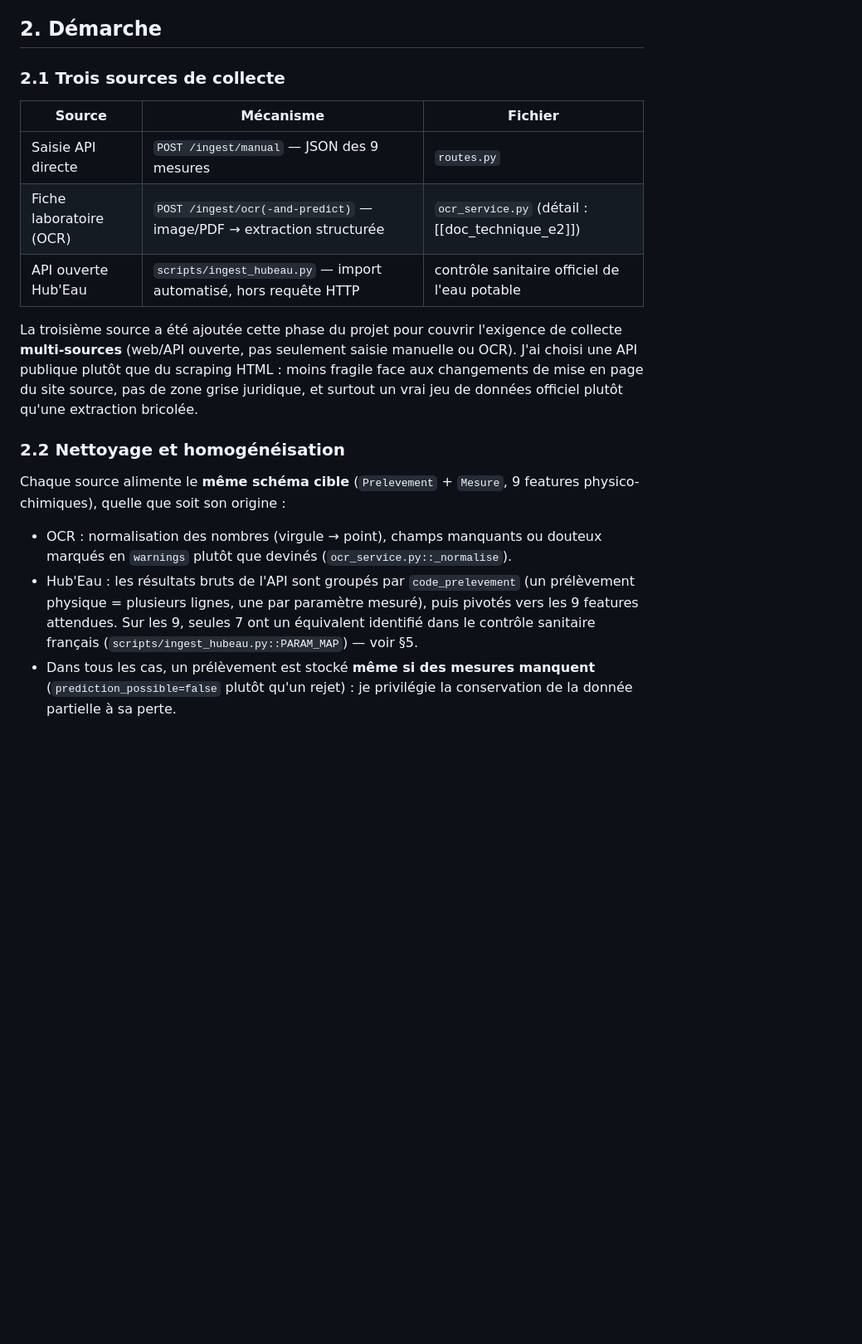
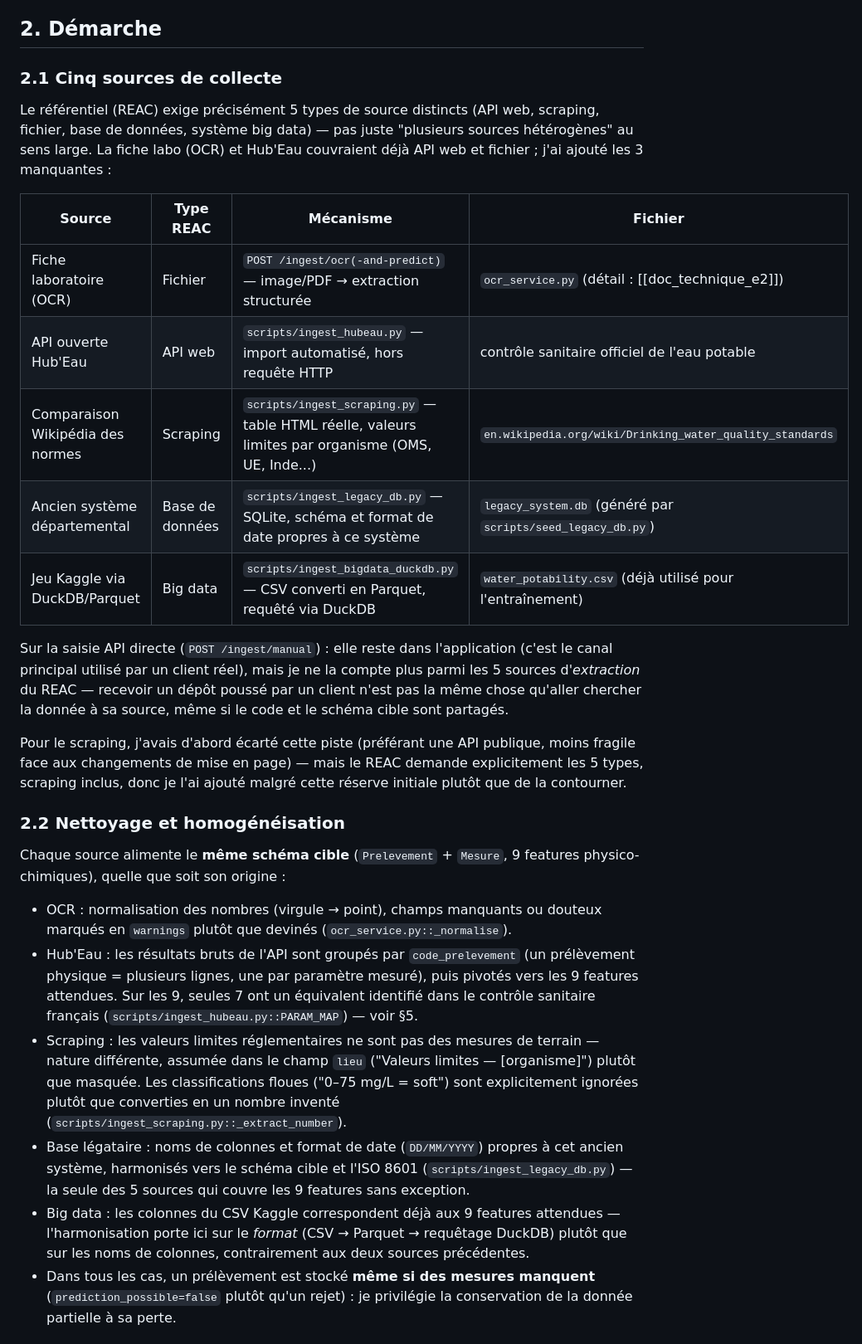
Before and after one commit to ali-bousrira/VigiEau, a Markdown page: docs/rapport_e1.md, the part around one of its changes. Shown at 83% size. GitHub-like rendering; blank space fills up the shorter version.

Commit message:
docs: rapport_e1 reflete les 5 sources C1 et le bug scraping trouve

```diff
--- a/docs/rapport_e1.md
+++ b/docs/rapport_e1.md
@@ -30,20 +30,32 @@ conforme (Merise) → mise à disposition via une API documentée.
 
 ## 2. Démarche
 
-### 2.1 Trois sources de collecte
+### 2.1 Cinq sources de collecte
 
-| Source | Mécanisme | Fichier |
-|---|---|---|
-| Saisie API directe | `POST /ingest/manual` — JSON des 9 mesures | `routes.py` |
-| Fiche laboratoire (OCR) | `POST /ingest/ocr(-and-predict)` — image/PDF → extraction structurée | `ocr_service.py` (détail : [[doc_technique_e2]]) |
-| API ouverte Hub'Eau | `scripts/ingest_hubeau.py` — import automatisé, hors requête HTTP | contrôle sanitaire officiel de l'eau potable |
+Le référentiel (REAC) exige précisément 5 types de source distincts
+(API web, scraping, fichier, base de données, système big data) — pas
+juste "plusieurs sources hétérogènes" au sens large. La fiche labo (OCR)
+et Hub'Eau couvraient déjà API web et fichier ; j'ai ajouté les 3
+manquantes :
 
-La troisième source a été ajoutée cette phase du projet pour couvrir
-l'exigence de collecte **multi-sources** (web/API ouverte, pas seulement
-saisie manuelle ou OCR). J'ai choisi une API publique plutôt que du
-scraping HTML : moins fragile face aux changements de mise en page du
-site source, pas de zone grise juridique, et surtout un vrai jeu de
-données officiel plutôt qu'une extraction bricolée.
+| Source | Type REAC | Mécanisme | Fichier |
+|---|---|---|---|
+| Fiche laboratoire (OCR) | Fichier | `POST /ingest/ocr(-and-predict)` — image/PDF → extraction structurée | `ocr_service.py` (détail : [[doc_technique_e2]]) |
+| API ouverte Hub'Eau | API web | `scripts/ingest_hubeau.py` — import automatisé, hors requête HTTP | contrôle sanitaire officiel de l'eau potable |
+| Comparaison Wikipédia des normes | Scraping | `scripts/ingest_scraping.py` — table HTML réelle, valeurs limites par organisme (OMS, UE, Inde...) | `en.wikipedia.org/wiki/Drinking_water_quality_standards` |
+| Ancien système départemental | Base de données | `scripts/ingest_legacy_db.py` — SQLite, schéma et format de date propres à ce système | `legacy_system.db` (généré par `scripts/seed_legacy_db.py`) |
+| Jeu Kaggle via DuckDB/Parquet | Big data | `scripts/ingest_bigdata_duckdb.py` — CSV converti en Parquet, requêté via DuckDB | `water_potability.csv` (déjà utilisé pour l'entraînement) |
+
+Sur la saisie API directe (`POST /ingest/manual`) : elle reste dans
+l'application (c'est le canal principal utilisé par un client réel), mais
+je ne la compte plus parmi les 5 sources d'*extraction* du REAC — recevoir
+un dépôt poussé par un client n'est pas la même chose qu'aller chercher
+la donnée à sa source, même si le code et le schéma cible sont partagés.
+
+Pour le scraping, j'avais d'abord écarté cette piste (préférant une API
+publique, moins fragile face aux changements de mise en page) — mais le
+REAC demande explicitement les 5 types, scraping inclus, donc je l'ai
+ajouté malgré cette réserve initiale plutôt que de la contourner.
 
 ### 2.2 Nettoyage et homogénéisation
 
@@ -57,6 +69,19 @@ Chaque source alimente le **même schéma cible** (`Prelevement` + `Mesure`,
   puis pivotés vers les 9 features attendues. Sur les 9, seules 7 ont un
   équivalent identifié dans le contrôle sanitaire français
   (`scripts/ingest_hubeau.py::PARAM_MAP`) — voir §5.
+- Scraping : les valeurs limites réglementaires ne sont pas des mesures de
+  terrain — nature différente, assumée dans le champ `lieu` ("Valeurs
+  limites — [organisme]") plutôt que masquée. Les classifications floues
+  ("0–75 mg/L = soft") sont explicitement ignorées plutôt que converties
+  en un nombre inventé (`scripts/ingest_scraping.py::_extract_number`).
+- Base légataire : noms de colonnes et format de date (`DD/MM/YYYY`)
+  propres à cet ancien système, harmonisés vers le schéma cible et l'ISO
+  8601 (`scripts/ingest_legacy_db.py`) — la seule des 5 sources qui
+  couvre les 9 features sans exception.
+- Big data : les colonnes du CSV Kaggle correspondent déjà aux 9 features
+  attendues — l'harmonisation porte ici sur le *format* (CSV → Parquet →
+  requêtage DuckDB) plutôt que sur les noms de colonnes, contrairement aux
+  deux sources précédentes.
 - Dans tous les cas, un prélèvement est stocké **même si des mesures
   manquent** (`prediction_possible=false` plutôt qu'un rejet) : je
   privilégie la conservation de la donnée partielle à sa perte.
```
Also changed, not shown: other parts of docs/rapport_e1.md (+17 -4 lines).
